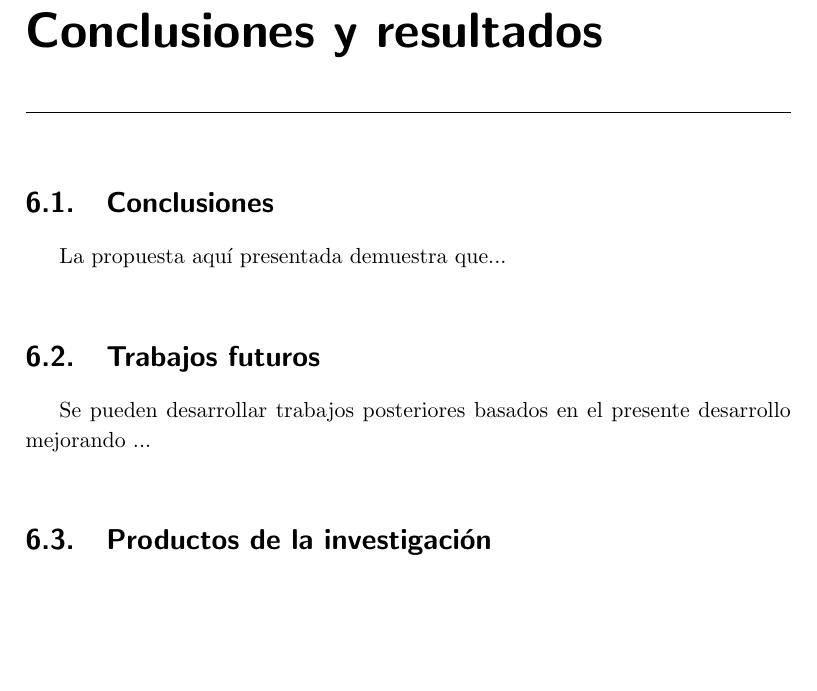
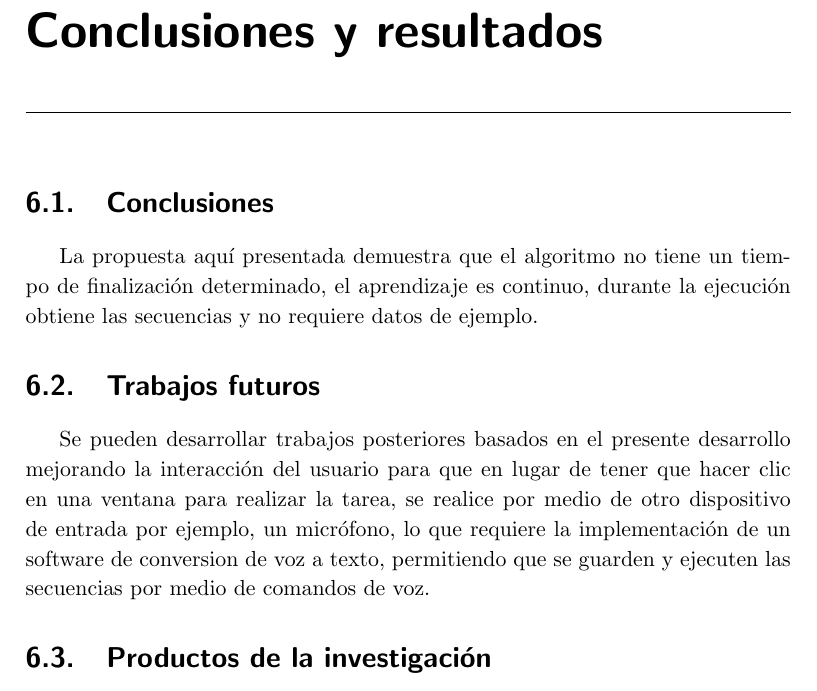
Before and after one commit to RicardoGT0/Tesis-Maestria, a LaTeX thesis (TesisMaest.tex, which reads chap6/Conclusiones.tex, chap6/Produccion.tex, chap6/TrabajoFuturo.tex): part of page 43 of 47, cut so that both start at the same text, the shorter picture padded with empty space. Compiled offline with pdfLaTeX.

Commit message:
Creacion de Archivos Cap6

```diff
--- /dev/null
+++ b/chap6/Conclusiones.tex
@@ -0,0 +1,4 @@
+\section{Conclusiones}
+La propuesta aqu\'{i} presentada demuestra que el algoritmo no tiene
+ un tiempo de finalizaci\'on determinado, el aprendizaje es continuo, durante
+ la ejecuci\'on obtiene las secuencias y no requiere datos de ejemplo.
--- /dev/null
+++ b/chap6/Produccion.tex
@@ -0,0 +1 @@
+\section{Productos de la investigaci\'{o}n}
--- /dev/null
+++ b/chap6/TrabajoFuturo.tex
@@ -0,0 +1,7 @@
+\section{Trabajos futuros}
+Se pueden desarrollar trabajos posteriores basados en el presente desarrollo
+ mejorando la interacci\'on del usuario para que en lugar de tener que hacer
+ clic en una ventana para realizar la tarea, se realice por medio de otro
+ dispositivo de entrada por ejemplo, un micr\'ofono, lo que requiere la
+ implementaci\'on de un software de conversion de voz a texto, permitiendo que
+ se guarden y ejecuten las secuencias por medio de comandos de voz.
--- a/chap6/chap6.tex
+++ b/chap6/chap6.tex
@@ -1,10 +1,8 @@
 % ********** CAPITULO 6 **********
 \chapter{Conclusiones y resultados}
-\section{Conclusiones}
-La propuesta aqu\'{i} presentada demuestra que...\\
 
-\section{Trabajos futuros}
-Se pueden desarrollar trabajos posteriores basados en el presente desarrollo mejorando ...\\
+\input{chap6/Conclusiones.tex}
 
+\input{chap6/TrabajoFuturo.tex}
 
-\section{Productos de la investigaci\'{o}n}
+\input{chap6/Produccion.tex}
```
Also changed, not shown: chap6/Produccion.tex (9 more changed lines), chap6/chap6.tex (9 more changed lines).
